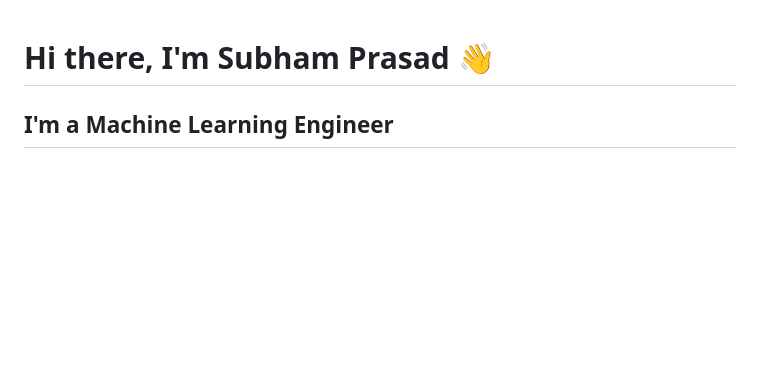
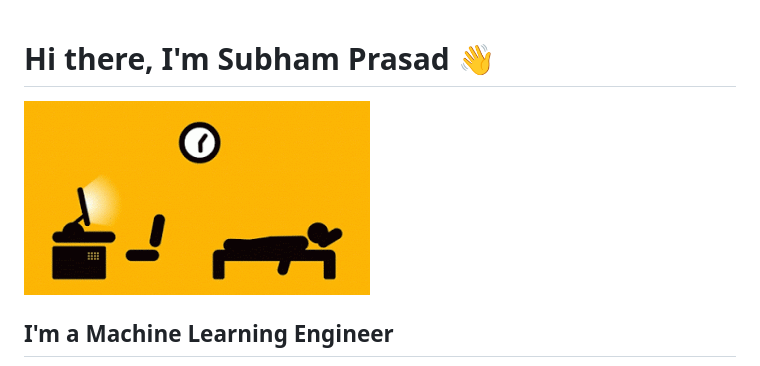
Before and after one commit to Subhamp7/Subhamp7, a Markdown page: README.md, the part around the change. GitHub-like rendering; pictures changed too: work2.gif (added); blank space fills up the shorter version.

Commit message:
adding gif

```diff
--- a/README.md
+++ b/README.md
@@ -1,4 +1,6 @@
 # Hi there, I'm Subham Prasad 👋
+
+ ![alt tag](work2.gif)
 
 ## I'm a Machine Learning Engineer
 - 🔭 Currently working on everything 🤣
```
Also changed, not shown: work1.gif (added), 1 other file.
